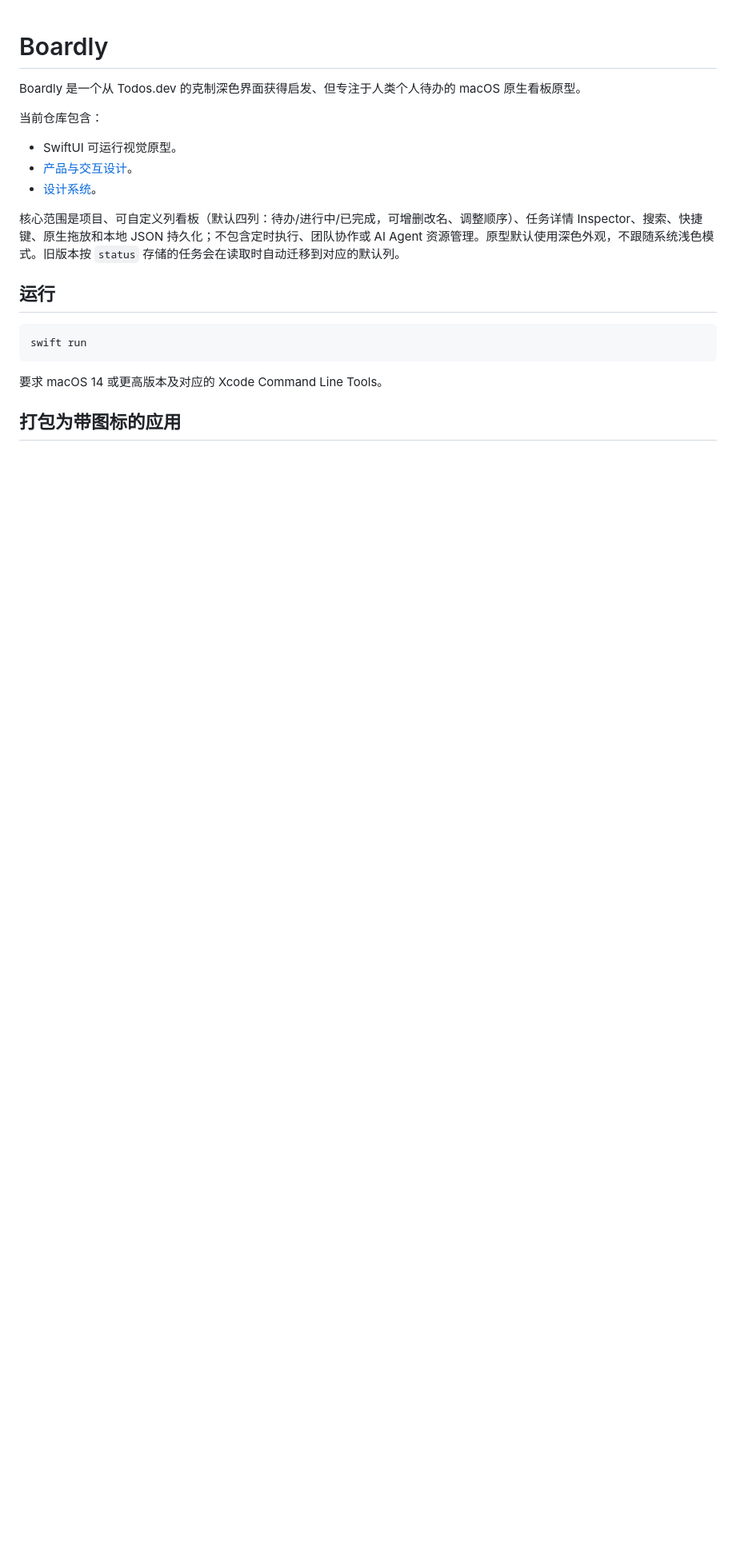
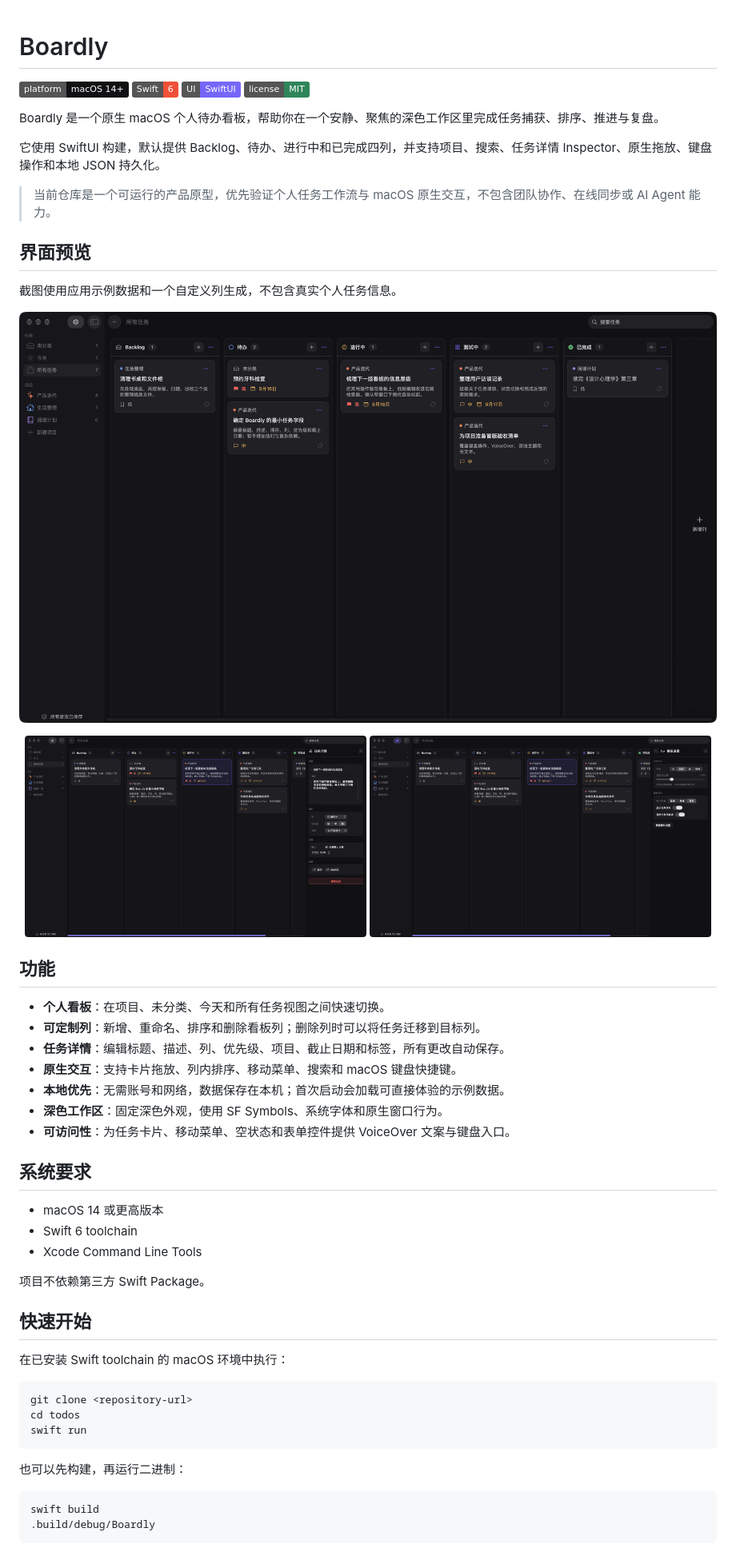
Before and after one commit to Zorabi/Boardly, a Markdown page: README.md, the part around one of its changes. Shown at 80% size. GitHub-like rendering; pictures changed too: docs/images/boardly-board.png (added), docs/images/boardly-inspector.png (added), docs/images/boardly-settings.png (added); badges without logos; blank space fills up the shorter version.

Commit message:
📝 docs(readme): 补充界面预览与开源许可说明
- 补充看板、详情与设置截图及 MIT 许可说明。
- 统一任务优先级显示与界面细节。

````diff
--- a/README.md
+++ b/README.md
@@ -1,22 +1,61 @@
 # Boardly
 
-Boardly 是一个从 Todos.dev 的克制深色界面获得启发、但专注于人类个人待办的 macOS 原生看板原型。
+![Platform](https://img.shields.io/badge/platform-macOS%2014%2B-111114?logo=apple&logoColor=white)
+![Swift](https://img.shields.io/badge/Swift-6-F05138?logo=swift&logoColor=white)
+![UI](https://img.shields.io/badge/UI-SwiftUI-7567F8)
+![License](https://img.shields.io/badge/license-MIT-2f855a)
 
-当前仓库包含：
+Boardly 是一个原生 macOS 个人待办看板，帮助你在一个安静、聚焦的深色工作区里完成任务捕获、排序、推进与复盘。
 
-- SwiftUI 可运行视觉原型。
-- [产品与交互设计](docs/PRODUCT_DESIGN.md)。
-- [设计系统](design-system/todos-mac/MASTER.md)。
+它使用 SwiftUI 构建，默认提供 Backlog、待办、进行中和已完成四列，并支持项目、搜索、任务详情 Inspector、原生拖放、键盘操作和本地 JSON 持久化。
 
-核心范围是项目、可自定义列看板（默认四列：待办/进行中/已完成，可增删改名、调整顺序）、任务详情 Inspector、搜索、快捷键、原生拖放和本地 JSON 持久化；不包含定时执行、团队协作或 AI Agent 资源管理。原型默认使用深色外观，不跟随系统浅色模式。旧版本按 `status` 存储的任务会在读取时自动迁移到对应的默认列。
+> 当前仓库是一个可运行的产品原型，优先验证个人任务工作流与 macOS 原生交互，不包含团队协作、在线同步或 AI Agent 能力。
 
-## 运行
+## 界面预览
+
+截图使用应用示例数据和一个自定义列生成，不包含真实个人任务信息。
+
+<p align="center">
+  <img src="docs/images/boardly-board.png" alt="Boardly 深色主看板，展示侧边栏、多个项目和五列任务看板" width="100%">
+</p>
+
+<p align="center">
+  <img src="docs/images/boardly-inspector.png" alt="Boardly 任务详情 Inspector，展示描述、列、优先级、项目、截止日期和标签" width="49%">
+  <img src="docs/images/boardly-settings.png" alt="Boardly 看板设置，展示字体大小、卡片密度和任务信息显示选项" width="49%">
+</p>
+
+## 功能
+
+- **个人看板**：在项目、未分类、今天和所有任务视图之间快速切换。
+- **可定制列**：新增、重命名、排序和删除看板列；删除列时可以将任务迁移到目标列。
+- **任务详情**：编辑标题、描述、列、优先级、项目、截止日期和标签，所有更改自动保存。
+- **原生交互**：支持卡片拖放、列内排序、移动菜单、搜索和 macOS 键盘快捷键。
+- **本地优先**：无需账号和网络，数据保存在本机；首次启动会加载可直接体验的示例数据。
+- **深色工作区**：固定深色外观，使用 SF Symbols、系统字体和原生窗口行为。
+- **可访问性**：为任务卡片、移动菜单、空状态和表单控件提供 VoiceOver 文案与键盘入口。
+
+## 系统要求
+
+- macOS 14 或更高版本
+- Swift 6 toolchain
+- Xcode Command Line Tools
+
+项目不依赖第三方 Swift Package。
+
+## 快速开始
+
+在已安装 Swift toolchain 的 macOS 环境中执行：
 
 ```bash
+git clone <repository-url>
+cd todos
 swift run
 ```
 
-要求 macOS 14 或更高版本及对应的 Xcode Command Line Tools。
+也可以先构建，再运行二进制：
 
-## 打包为带图标的应用
+```bash
+swift build
+.build/debug/Boardly
+```
 
````
Also changed, not shown: other parts of README.md (+59 -2 lines), docs/PRODUCT_DESIGN.md (+2 -2 lines), 6 other files.
